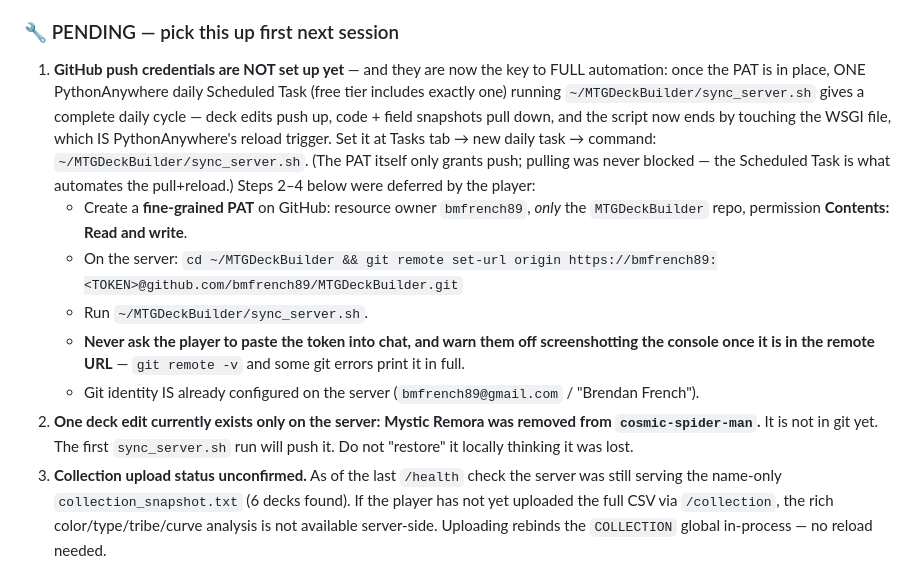
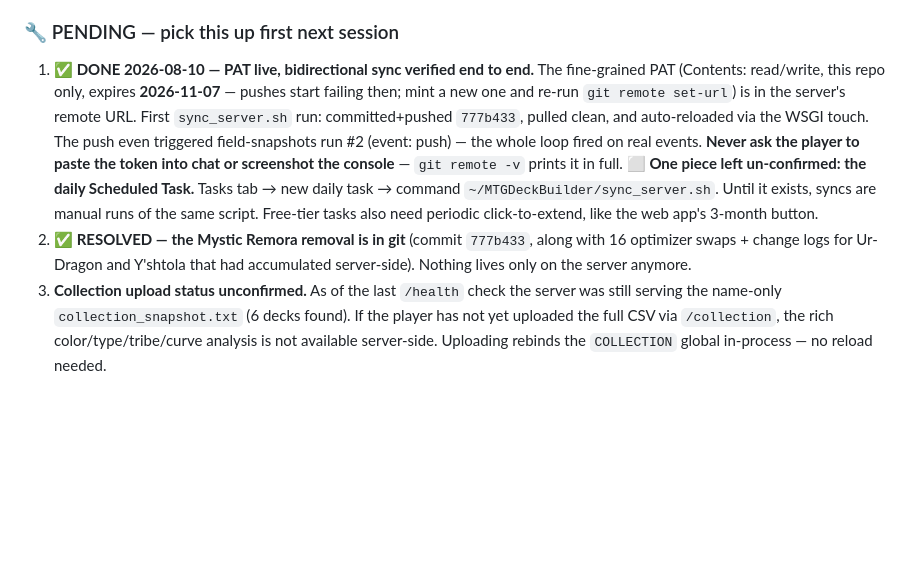
Before and after one commit to bmfrench89/MTGDeckBuilder, a Markdown page: docs/handoff.md, the part around the change. Drawn GitHub-style; blank space fills up the shorter version.

Commit message:
Handoff: PAT + first sync verified live — the loop is closed (#82)
The player completed the PAT setup from their phone and ran the first
sync_server.sh: deck edits committed and pushed (777b433 — the Mystic Remora
removal plus 16 accumulated optimizer swaps with change logs), pull clean,
web app auto-reloaded via the WSGI touch. The push itself triggered
field-snapshots run #2 (event: push, green in 11s), so every leg of the
automation has now fired on a real event: server->GitHub, GitHub->EDHREC,
deck-change->snapshot-refresh, GitHub->server->reload.

Handoff items 1 and 2 close; what remains is the daily Scheduled Task (one
line in the Tasks tab) and the collection CSV upload. The PAT expiry
(2026-11-07) is recorded with the renewal steps.


Claude-Session: https://claude.ai/code/session_01S84gttyUee3UAYZoUadqgP

Co-authored-by: Claude <noreply@anthropic.com>

```diff
--- a/docs/handoff.md
+++ b/docs/handoff.md
@@ -49,26 +49,21 @@ a code update will eventually conflict. `sync_server.sh` (repo root) resolves th
 only the runtime-edited paths, rebases, and pushes.
 
 ### 🔧 PENDING — pick this up first next session
-1. **GitHub push credentials are NOT set up yet** — and they are now the key to FULL
-   automation: once the PAT is in place, ONE PythonAnywhere daily Scheduled Task
-   (free tier includes exactly one) running `~/MTGDeckBuilder/sync_server.sh` gives a
-   complete daily cycle — deck edits push up, code + field snapshots pull down, and
-   the script now ends by touching the WSGI file, which IS PythonAnywhere's reload
-   trigger. Set it at Tasks tab → new daily task → command:
-   `~/MTGDeckBuilder/sync_server.sh`. (The PAT itself only grants push; pulling was
-   never blocked — the Scheduled Task is what automates the pull+reload.)
-   Steps 2–4 below were deferred by the player:
-   - Create a **fine-grained PAT** on GitHub: resource owner `bmfrench89`, *only* the
-     `MTGDeckBuilder` repo, permission **Contents: Read and write**.
-   - On the server: `cd ~/MTGDeckBuilder && git remote set-url origin
-     https://bmfrench89:<TOKEN>@github.com/bmfrench89/MTGDeckBuilder.git`
-   - Run `~/MTGDeckBuilder/sync_server.sh`.
-   - **Never ask the player to paste the token into chat, and warn them off screenshotting the
-     console once it is in the remote URL** — `git remote -v` and some git errors print it in full.
-   - Git identity IS already configured on the server (`bmfrench89@gmail.com` / "Brendan French").
-2. **One deck edit currently exists only on the server:** **Mystic Remora was removed from
-   `cosmic-spider-man`.** It is not in git yet. The first `sync_server.sh` run will push it.
-   Do not "restore" it locally thinking it was lost.
+1. **✅ DONE 2026-08-10 — PAT live, bidirectional sync verified end to end.** The
+   fine-grained PAT (Contents: read/write, this repo only, expires **2026-11-07** —
+   pushes start failing then; mint a new one and re-run `git remote set-url`) is in
+   the server's remote URL. First `sync_server.sh` run: committed+pushed `777b433`,
+   pulled clean, and auto-reloaded via the WSGI touch. The push even triggered
+   field-snapshots run #2 (event: push) — the whole loop fired on real events.
+   **Never ask the player to paste the token into chat or screenshot the console** —
+   `git remote -v` prints it in full.
+   **⬜ One piece left un-confirmed: the daily Scheduled Task.** Tasks tab → new
+   daily task → command `~/MTGDeckBuilder/sync_server.sh`. Until it exists, syncs
+   are manual runs of the same script. Free-tier tasks also need periodic
+   click-to-extend, like the web app's 3-month button.
+2. **✅ RESOLVED — the Mystic Remora removal is in git** (commit `777b433`, along with
+   16 optimizer swaps + change logs for Ur-Dragon and Y'shtola that had accumulated
+   server-side). Nothing lives only on the server anymore.
 3. **Collection upload status unconfirmed.** As of the last `/health` check the server was still
    serving the name-only `collection_snapshot.txt` (6 decks found). If the player has not yet
    uploaded the full CSV via `/collection`, the rich color/type/tribe/curve analysis is not
```
